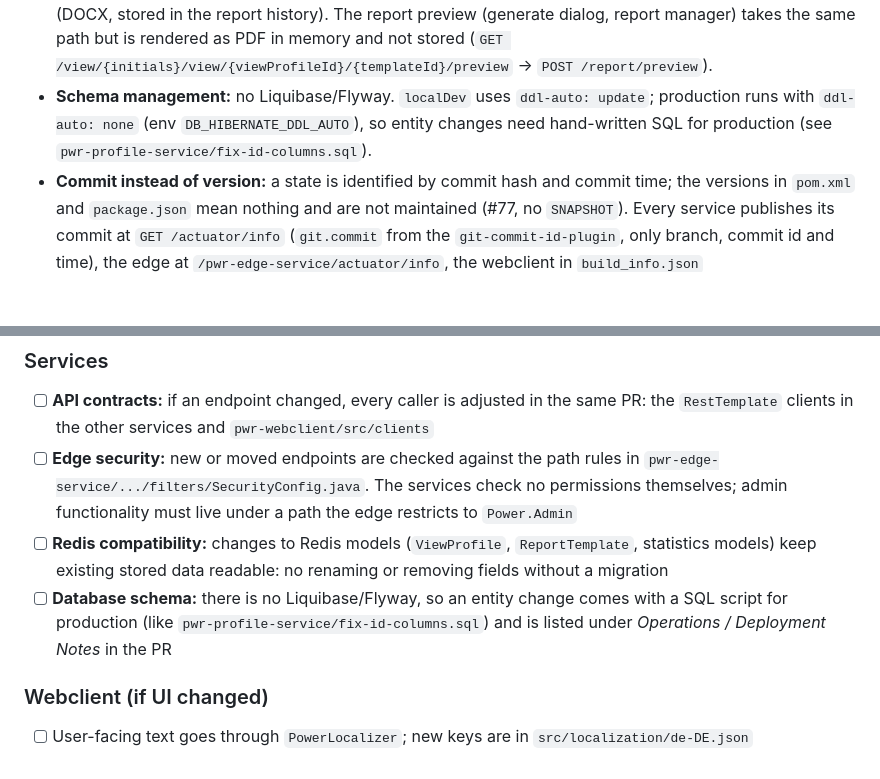
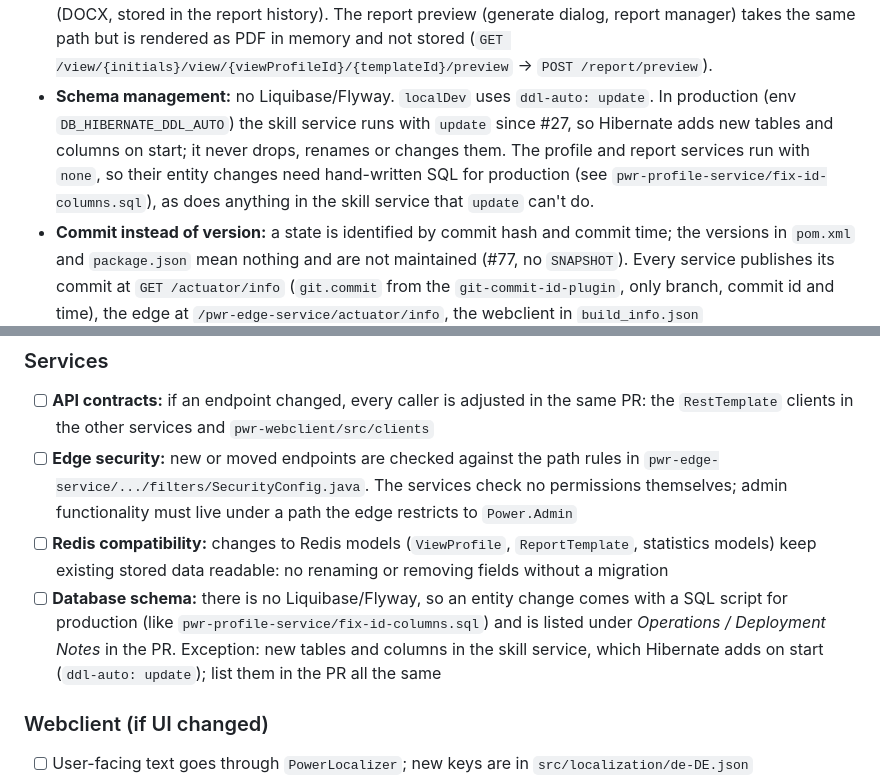
Before and after one commit to HBTGmbH/hbt-power, a Markdown page: AGENTS.md, 2 parts joined by grey strips. GitHub-like rendering; blank space fills up the shorter version.

Commit message:
#27 - AGENTS.md: Skill-Service läuft in Produktion mit ddl-auto update
Co-Authored-By: Claude Opus 5.5 (1M context) <noreply@anthropic.com>

```diff
--- a/AGENTS.md
+++ b/AGENTS.md
@@ -45,7 +45,7 @@ There are no webclient tests at the moment.
 - **Auth lives only in the edge service.** It validates Azure AD JWTs and enforces the `Power.User` / `Power.Admin` roles per path (`pwr-edge-service/.../filters/SecurityConfig.java`), then routes `/pwr-<service>/**` to the service. The backend services themselves have no authentication. In production an ingress maps `/api/<service>/**` the same way.
 - **Service-to-service calls use `RestTemplate`** (not Feign, despite some leftover comments/config) with base URLs from `pwr-<name>-service-url` properties. Defaults are docker-compose hostnames; the `localDev` profile overrides them to `localhost`.
 - **Data flow:** profile service owns consultants and their profiles; skill service owns the skill tree and search. View-profile service builds editable "view profiles" (snapshots of a profile for one export) in Redis and sends them to the report service, which maps them onto the BIRT data model and renders the report (DOCX, stored in the report history). The report preview (generate dialog, report manager) takes the same path but is rendered as PDF in memory and not stored (`GET /view/{initials}/view/{viewProfileId}/{templateId}/preview` → `POST /report/preview`).
-- **Schema management:** no Liquibase/Flyway. `localDev` uses `ddl-auto: update`; production runs with `ddl-auto: none` (env `DB_HIBERNATE_DDL_AUTO`), so entity changes need hand-written SQL for production (see `pwr-profile-service/fix-id-columns.sql`).
+- **Schema management:** no Liquibase/Flyway. `localDev` uses `ddl-auto: update`. In production (env `DB_HIBERNATE_DDL_AUTO`) the skill service runs with `update` since #27, so Hibernate adds new tables and columns on start; it never drops, renames or changes them. The profile and report services run with `none`, so their entity changes need hand-written SQL for production (see `pwr-profile-service/fix-id-columns.sql`), as does anything in the skill service that `update` can't do.
 - **Commit instead of version:** a state is identified by commit hash and commit time; the versions in `pom.xml` and `package.json` mean nothing and are not maintained (#77, no `SNAPSHOT`). Every service publishes its commit at `GET /actuator/info` (`git.commit` from the `git-commit-id-plugin`, only branch, commit id and time), the edge at `/pwr-edge-service/actuator/info`, the webclient in `build_info.json` (`compileBuildInfo.js`). Only `health` and `info` are published. The info icon in the app bar shows the commits, together with the logged-in account.
 - **Fonts in PDFs** (`PdfFonts`, report service): the templates use the HBT font Simplon Norm, which is licensed and must never be committed or baked into an image. Production mounts its files at `/fonts` (`export.font-directory`, volume in `HBTGmbH/pwr-compose-deploy`); without them the image's Noto Sans stands in, weight for weight. Old templates' Arial maps to Simplon Norm too. iText 2.1.7 in BIRT cannot subset `.otf` fonts with CFF outlines, so those are embedded whole; a PDF without `%%EOF` is reported as a rendering error instead of being delivered.
 - **Skill search** uses Hibernate Search/Lucene; the index is rebuilt on every start and via the `/skill/lucene/index` endpoint. Locally it lives in `pwr-skill-service/lucene-data` (gitignored), the tests keep theirs in memory (`local-heap`).
@@ -115,7 +115,7 @@ Apply this at the end of each task to what the task changed, and report which it
 - [ ] **API contracts:** if an endpoint changed, every caller is adjusted in the same PR: the `RestTemplate` clients in the other services and `pwr-webclient/src/clients`
 - [ ] **Edge security:** new or moved endpoints are checked against the path rules in `pwr-edge-service/.../filters/SecurityConfig.java`. The services check no permissions themselves; admin functionality must live under a path the edge restricts to `Power.Admin`
 - [ ] **Redis compatibility:** changes to Redis models (`ViewProfile`, `ReportTemplate`, statistics models) keep existing stored data readable: no renaming or removing fields without a migration
-- [ ] **Database schema:** there is no Liquibase/Flyway, so an entity change comes with a SQL script for production (like `pwr-profile-service/fix-id-columns.sql`) and is listed under *Operations / Deployment Notes* in the PR
+- [ ] **Database schema:** there is no Liquibase/Flyway, so an entity change comes with a SQL script for production (like `pwr-profile-service/fix-id-columns.sql`) and is listed under *Operations / Deployment Notes* in the PR. Exception: new tables and columns in the skill service, which Hibernate adds on start (`ddl-auto: update`); list them in the PR all the same
 
 ### Webclient (if UI changed)
 - [ ] User-facing text goes through `PowerLocalizer`; new keys are in `src/localization/de-DE.json`
```
